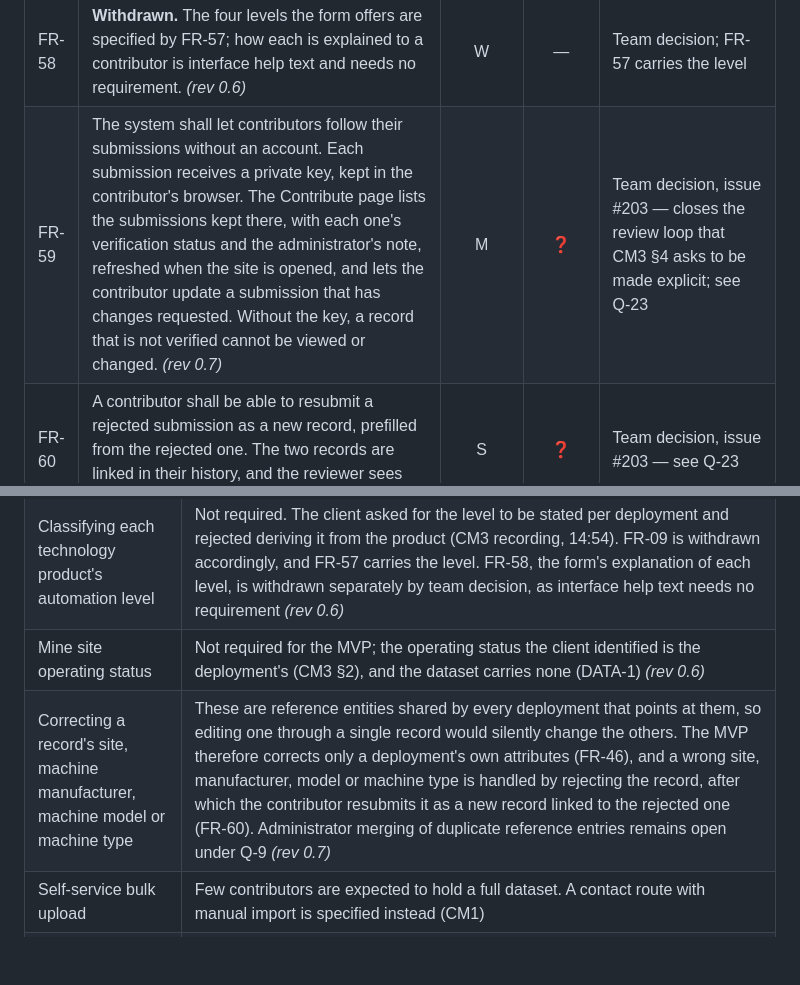
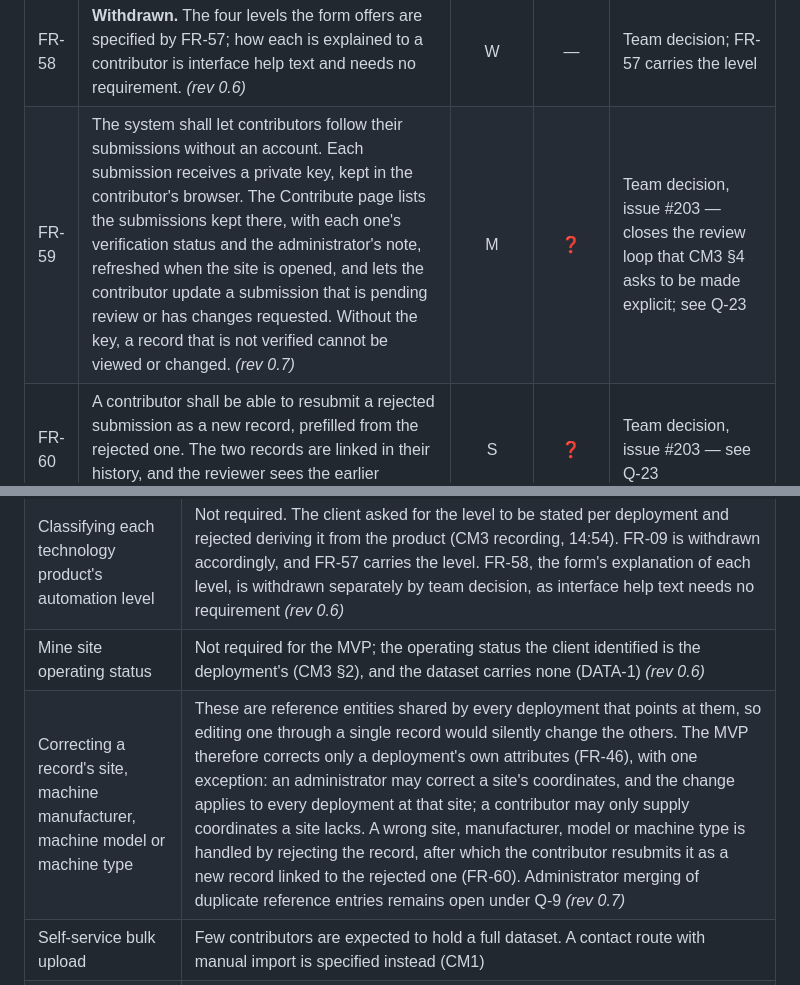
Before and after one commit to zinken7/capstone-group-5, a Markdown page: docs/SRS/SRS.md, 2 parts joined by grey strips. Rendered like a GitHub page; blank space fills up the shorter version.

```diff
--- a/docs/SRS/SRS.md
+++ b/docs/SRS/SRS.md
@@ -415,7 +415,7 @@ A submission is reviewed and decided as **one evidence-backed unit**: the admini
 | FR-54 | The system shall record dated market events — a change of technology supplier behind a machine brand, an acquisition, or the release of a new automation product — linked to the companies and products they concern, and present them as a reverse-chronological feed. *(rev 0.6)* | C | ✅ | CM2; CM3 recording, 14:56 confirms it as a bonus rather than a requirement |
 | FR-55 | An automated agent shall check a submission against public sources and produce a report assessing each claim — site identity, company roles, technology supplier and machine quantity — as supported, partially supported, contradicted or insufficient evidence, with the source relied on for each and an overall recommendation. The automation level is outside the scope of the check: it is submitted by the contributor and confirmed by an administrator (FR-57), and no automated assessment is applied to it. The agent shall not alter a record's verification status; the decision remains with a human reviewer. The agent is optional and administrator-triggered, and is non-blocking for the core MVP: a possible MVP 2 feature that must not displace the manual review workflow. *(rev 0.6)* | C | ✅ | CM1, CM3 |
 | FR-58 | **Withdrawn.** The four levels the form offers are specified by FR-57; how each is explained to a contributor is interface help text and needs no requirement. *(rev 0.6)* | W | — | Team decision; FR-57 carries the level |
-| FR-59 | The system shall let contributors follow their submissions without an account. Each submission receives a private key, kept in the contributor's browser. The Contribute page lists the submissions kept there, with each one's verification status and the administrator's note, refreshed when the site is opened, and lets the contributor update a submission that has changes requested. Without the key, a record that is not verified cannot be viewed or changed. *(rev 0.7)* | M | ❓ | Team decision, issue #203 — closes the review loop that CM3 §4 asks to be made explicit; see Q-23 |
+| FR-59 | The system shall let contributors follow their submissions without an account. Each submission receives a private key, kept in the contributor's browser. The Contribute page lists the submissions kept there, with each one's verification status and the administrator's note, refreshed when the site is opened, and lets the contributor update a submission that is pending review or has changes requested. Without the key, a record that is not verified cannot be viewed or changed. *(rev 0.7)* | M | ❓ | Team decision, issue #203 — closes the review loop that CM3 §4 asks to be made explicit; see Q-23 |
 | FR-60 | A contributor shall be able to resubmit a rejected submission as a new record, prefilled from the rejected one. The two records are linked in their history, and the reviewer sees the earlier decision and its reason. *(rev 0.7)* | S | ❓ | Team decision, issue #203 — see Q-23 |
 | FR-61 | The submission confirmation shall offer a private tracking link that adds the submission to the list in another browser. *(rev 0.7)* | C | ❓ | Team decision, issue #203 — see Q-23 |
 
@@ -550,7 +550,7 @@ Recorded explicitly so that scope boundaries are traceable.
 | Direct evidence file upload | Evidence is public URLs for the MVP; image and PDF storage is not required (CM3). See FR-44 and checklist item 4.5 *(rev 0.5)* |
 | Classifying each technology product's automation level | Not required. The client asked for the level to be stated per deployment and rejected deriving it from the product (CM3 recording, 14:54). FR-09 is withdrawn accordingly, and FR-57 carries the level. FR-58, the form's explanation of each level, is withdrawn separately by team decision, as interface help text needs no requirement *(rev 0.6)* |
 | Mine site operating status | Not required for the MVP; the operating status the client identified is the deployment's (CM3 §2), and the dataset carries none (DATA-1) *(rev 0.6)* |
-| Correcting a record's site, machine manufacturer, machine model or machine type | These are reference entities shared by every deployment that points at them, so editing one through a single record would silently change the others. The MVP therefore corrects only a deployment's own attributes (FR-46), and a wrong site, manufacturer, model or machine type is handled by rejecting the record, after which the contributor resubmits it as a new record linked to the rejected one (FR-60). Administrator merging of duplicate reference entries remains open under Q-9 *(rev 0.7)* |
+| Correcting a record's site, machine manufacturer, machine model or machine type | These are reference entities shared by every deployment that points at them, so editing one through a single record would silently change the others. The MVP therefore corrects only a deployment's own attributes (FR-46), with one exception: an administrator may correct a site's coordinates, and the change applies to every deployment at that site; a contributor may only supply coordinates a site lacks. A wrong site, manufacturer, model or machine type is handled by rejecting the record, after which the contributor resubmits it as a new record linked to the rejected one (FR-60). Administrator merging of duplicate reference entries remains open under Q-9 *(rev 0.7)* |
 | Self-service bulk upload | Few contributors are expected to hold a full dataset. A contact route with manual import is specified instead (CM1) |
 | Institutional federated identity (AAF / Shibboleth) | Approximately $4,400 joining fee plus $2,046 per service annually, waived only for Enterprise members, and requiring university sponsorship and security review. OpenID Connect provides the required capability — a confirmed email domain — at no cost. |
 | Automated counting of machines from photographs | Not technically sound. A photograph captures what is in frame rather than what is present on site, cannot reliably distinguish automation level, and risks double counting. No labelled dataset for mining equipment exists. |
```
Also changed, not shown: other parts of docs/SRS/SRS.md (+2 -2 lines).
